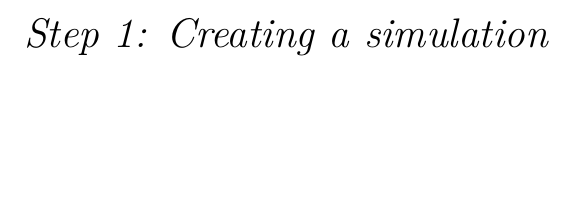
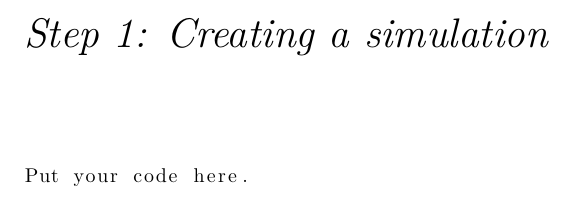
Before and after one commit to wouterbulten/ACAIS2013Workshop, a LaTeX book (docs/ACAIS2013Workshop_Instructions.tex, which reads docs/creatingsim.tex): part of page 5 of 6, cut so that both start at the same text, the shorter picture padded with empty space. Compiled offline with XeLaTeX; a LaTeX package or settings file that is missing is left out.

Commit message:
Added listings package for code highlights.

```diff
--- a/docs/ACAIS2013Workshop_Instructions.tex
+++ b/docs/ACAIS2013Workshop_Instructions.tex
@@ -82,6 +82,8 @@
 % Typesets the font size, leading, and measure in the form of 10/12x26 pc.
 \newcommand{\measure}[3]{#1/#2$\times$\unit[#3]{pc}}
 
+\usepackage{listings}
+
 \begin{document}
 
 
--- a/docs/creatingsim.tex
+++ b/docs/creatingsim.tex
@@ -0,0 +1,3 @@
+\begin{lstlisting}[language=Python]
+Put your code here.
+\end{lstlisting}
```
